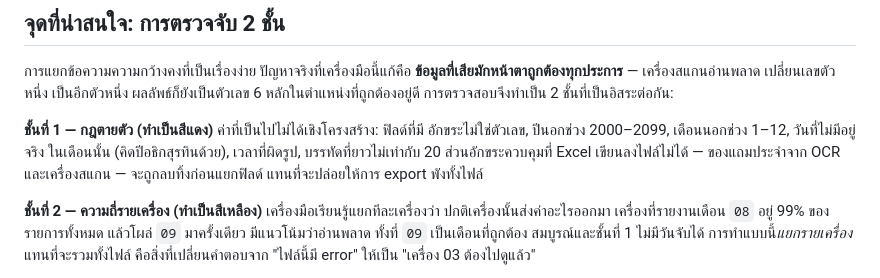
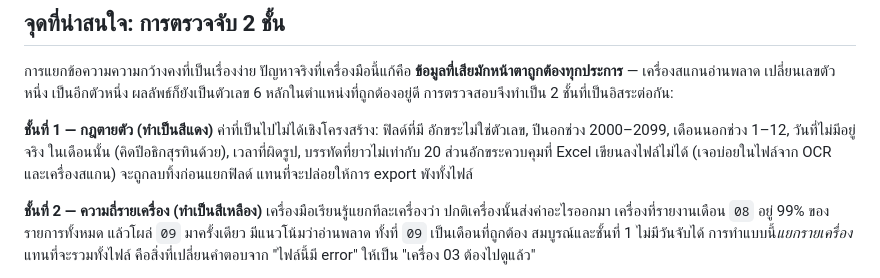
Before and after one commit to Olay097056/txt-to-excel, a Markdown page: README.th.md, the part around the change. Rendered like a GitHub page.

Commit message:
docs(th): เลิกแปลตรงตัว — สายทองแดง, ที่ซึ่ง, แบกน้ำหนัก

```diff
--- a/README.th.md
+++ b/README.th.md
@@ -46,7 +46,7 @@
 **ชั้นที่ 1 — กฎตายตัว (ทำเป็นสีแดง)** ค่าที่เป็นไปไม่ได้เชิงโครงสร้าง: ฟิลด์ที่มี
 อักขระไม่ใช่ตัวเลข, ปีนอกช่วง 2000–2099, เดือนนอกช่วง 1–12, วันที่ไม่มีอยู่จริง
 ในเดือนนั้น (คิดปีอธิกสุรทินด้วย), เวลาที่ผิดรูป, บรรทัดที่ยาวไม่เท่ากับ 20
-ส่วนอักขระควบคุมที่ Excel เขียนลงไฟล์ไม่ได้ — ของแถมประจำจาก OCR และเครื่องสแกน —
+ส่วนอักขระควบคุมที่ Excel เขียนลงไฟล์ไม่ได้ (เจอบ่อยในไฟล์จาก OCR และเครื่องสแกน)
 จะถูกลบทิ้งก่อนแยกฟิลด์ แทนที่จะปล่อยให้การ export พังทั้งไฟล์
 
 **ชั้นที่ 2 — ความถี่รายเครื่อง (ทำเป็นสีเหลือง)** เครื่องมือเรียนรู้แยกทีละเครื่องว่า
```
